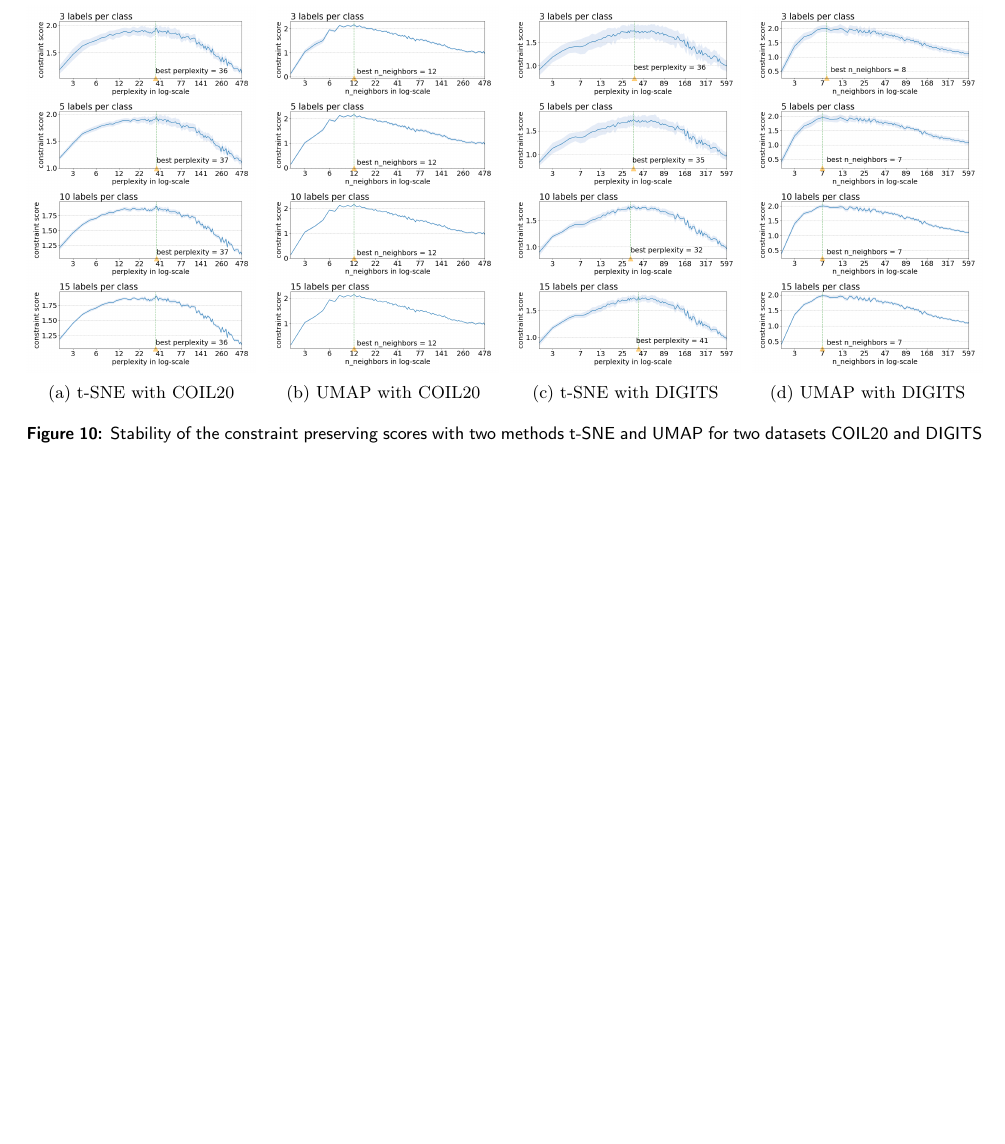
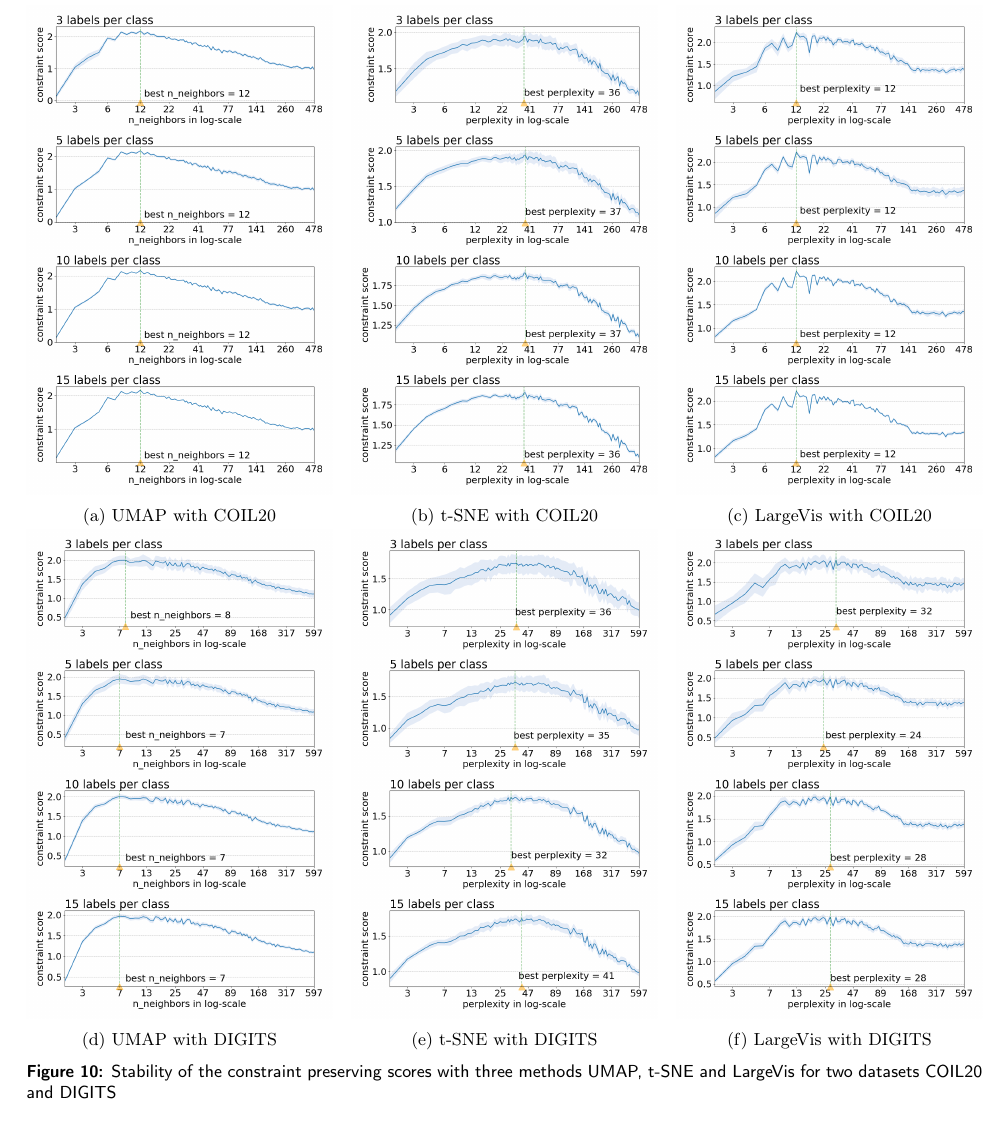
Before and after one commit to vu-minh/bo-constraint-score, a LaTeX paper (tex/bo-constraint-score.tex, which reads tex/draft_plan.tex): part of page 6 of 6 before the commit and part of page 6 of 7 after it, cut so that both start at the same text, the shorter picture padded with empty space. Compiled offline with pdfLaTeX; a LaTeX package or settings file that is missing is left out.

Commit message:
add figures score stability for largevis

```diff
--- a/tex/draft_plan.tex
+++ b/tex/draft_plan.tex
@@ -211,34 +211,51 @@ We can analyze the explainability of the score / the visual assessment of the qu
 
 \begin{figure*}
      \centering
-     \begin{subfigure}[b]{0.24\textwidth}
+     \begin{subfigure}[b]{0.32\textwidth}
+         \centering
+         \includegraphics[width=\textwidth]{COIL20_umap_scores}
+         \caption{UMAP with COIL20}
+         \label{fig:s4}
+     \end{subfigure}
+     \hfill
+     \begin{subfigure}[b]{0.32\textwidth}
          \centering
          \includegraphics[width=\textwidth]{COIL20_tsne_scores}
          \caption{t-SNE with COIL20}
          \label{fig:s3}
      \end{subfigure}
      \hfill
-     \begin{subfigure}[b]{0.24\textwidth}
+     \begin{subfigure}[b]{0.32\textwidth}
          \centering
-         \includegraphics[width=\textwidth]{COIL20_umap_scores}
-         \caption{UMAP with COIL20}
+         \includegraphics[width=\textwidth]{COIL20_largevis_scores}
+         \caption{LargeVis with COIL20}
+         \label{fig:s4}
+     \end{subfigure}
+
+     \vfill
+
+     \begin{subfigure}[b]{0.32\textwidth}
+         \centering
+         \includegraphics[width=\textwidth]{DIGITS_umap_scores}
+         \caption{UMAP with DIGITS}
          \label{fig:s4}
      \end{subfigure}
      \hfill
-     \begin{subfigure}[b]{0.24\textwidth}
+     \begin{subfigure}[b]{0.32\textwidth}
          \centering
          \includegraphics[width=\textwidth]{DIGITS_tsne_scores}
          \caption{t-SNE with DIGITS}
-         \label{fig:s1}
+         \label{fig:s3}
      \end{subfigure}
      \hfill
-     \begin{subfigure}[b]{0.24\textwidth}
+     \begin{subfigure}[b]{0.32\textwidth}
          \centering
-         \includegraphics[width=\textwidth]{DIGITS_umap_scores}
-         \caption{UMAP with DIGITS}
-         \label{fig:s2}
+         \includegraphics[width=\textwidth]{DIGITS_largevis_scores}
+         \caption{LargeVis with DIGITS}
+         \label{fig:s4}
      \end{subfigure}
-     \caption{Stability of the constraint preserving scores with two methods t-SNE and UMAP for two datasets COIL20 and DIGITS}
+
+     \caption{Stability of the constraint preserving scores with three methods UMAP, t-SNE and LargeVis for two datasets COIL20 and DIGITS}
      \label{fig:score_stability}
 \end{figure*}
 
```
Also changed, not shown: code/make_all_figures.sh, tex/figures/COIL20_largevis_scores.png (added), tex/figures/DIGITS_largevis_scores.png (added).
